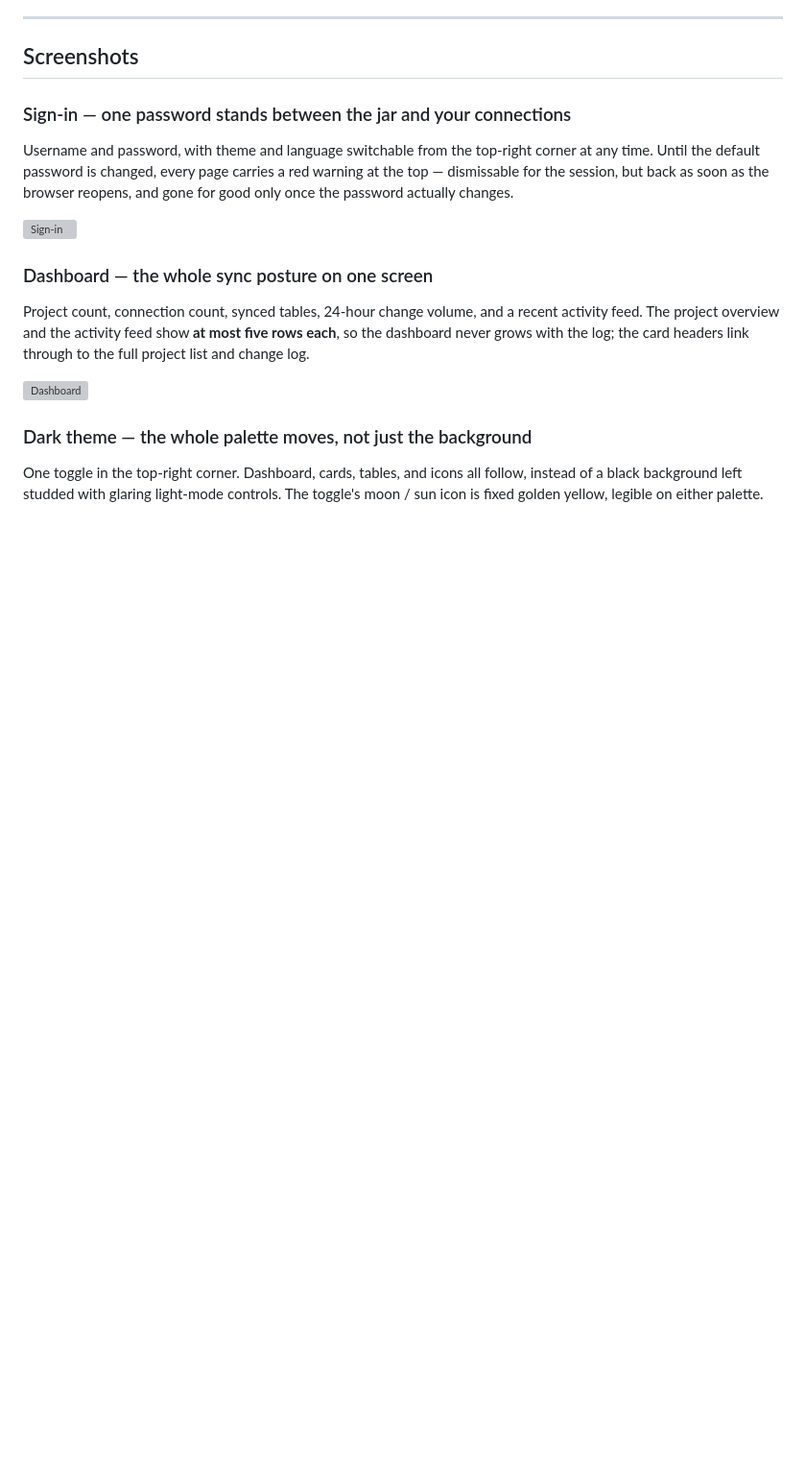
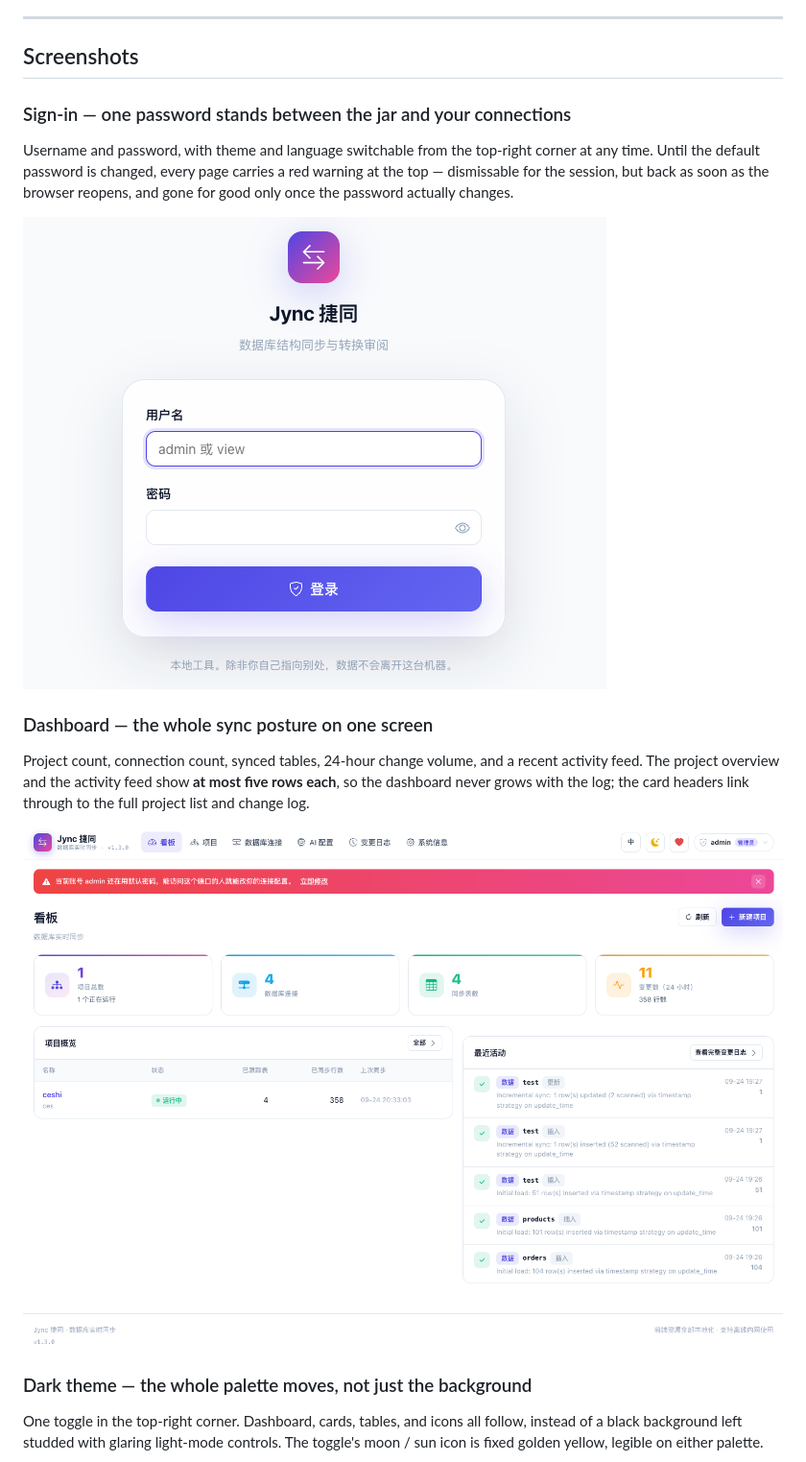
Before and after one commit to vfaner/jync, a Markdown page: README_EN.md, the part around one of its changes. Shown at 96% size. GitHub-like rendering; blank space fills up the shorter version; grey boxes are pictures that could not be loaded.

```diff
--- a/README_EN.md
+++ b/README_EN.md
@@ -48,13 +48,13 @@ Stack: Spring Boot 2.7 monolith + Thymeleaf server-side rendering + Quartz sched
 
 Username and password, with theme and language switchable from the top-right corner at any time. Until the default password is changed, every page carries a red warning at the top — dismissable for the session, but back as soon as the browser reopens, and gone for good only once the password actually changes.
 
-![Sign-in](../docs/login.png)
+![Sign-in](docs/jync_login.png)
 
 ### Dashboard — the whole sync posture on one screen
 
 Project count, connection count, synced tables, 24-hour change volume, and a recent activity feed. The project overview and the activity feed show **at most five rows each**, so the dashboard never grows with the log; the card headers link through to the full project list and change log.
 
-![Dashboard](../docs/kanban.png)
+![Dashboard](docs/jync_kanban.png)
 
 ### Dark theme — the whole palette moves, not just the background
 
```
Also changed, not shown: other parts of README_EN.md (+13 -13 lines), README.md (+15 -15 lines), docs/jync-article.md (+4 -4 lines).
